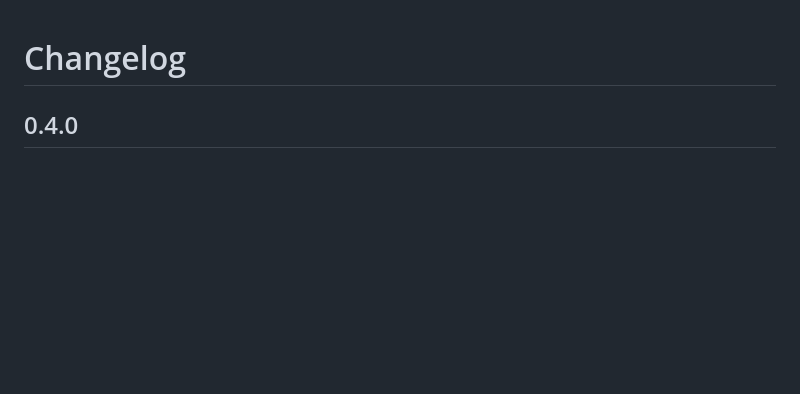
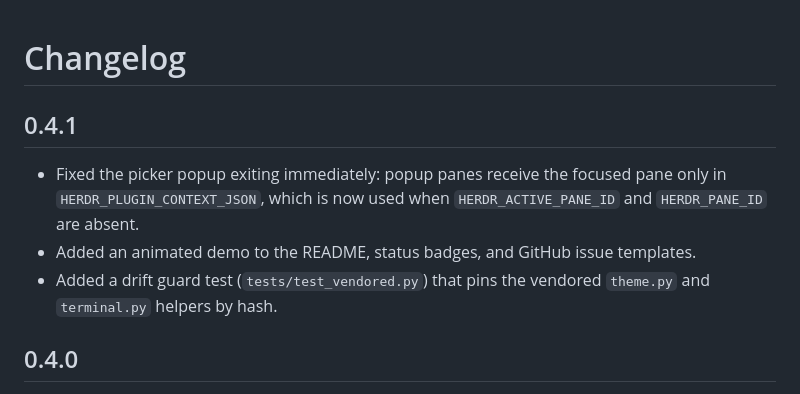
Before and after one commit to carlosiborra/herdr-layouts, a Markdown page: CHANGELOG.md, the part around the change. Drawn GitHub-style; blank space fills up the shorter version.

```diff
--- a/CHANGELOG.md
+++ b/CHANGELOG.md
@@ -1,4 +1,10 @@
 # Changelog
+
+## 0.4.1
+
+- Fixed the picker popup exiting immediately: popup panes receive the focused pane only in `HERDR_PLUGIN_CONTEXT_JSON`, which is now used when `HERDR_ACTIVE_PANE_ID` and `HERDR_PANE_ID` are absent.
+- Added an animated demo to the README, status badges, and GitHub issue templates.
+- Added a drift guard test (`tests/test_vendored.py`) that pins the vendored `theme.py` and `terminal.py` helpers by hash.
 
 ## 0.4.0
 
```
Also changed, not shown: CONTRIBUTING.md (+1 -1 lines), README.md (+7 -0 lines), docs/demo.gif (added), 9 other files.
